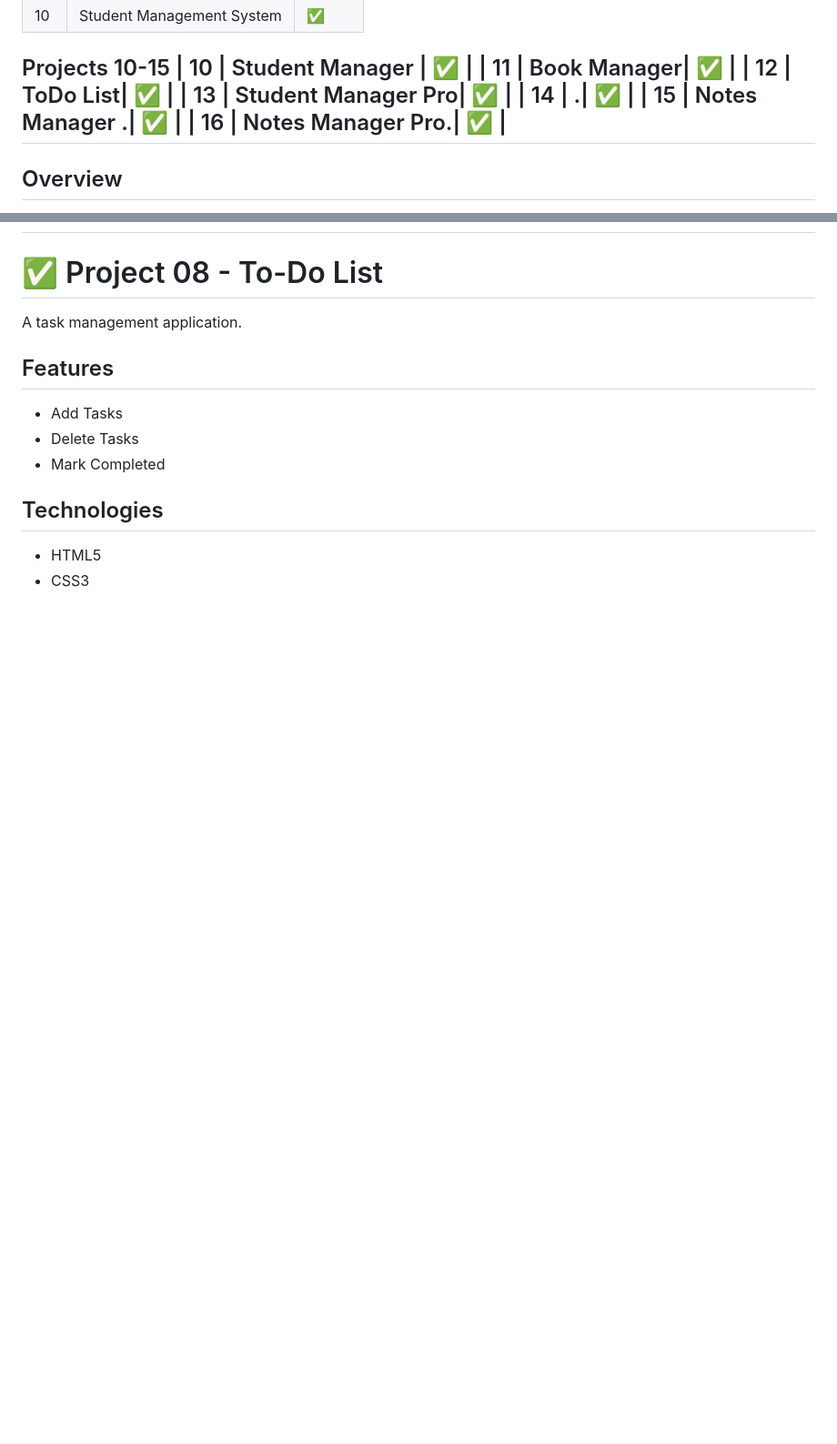
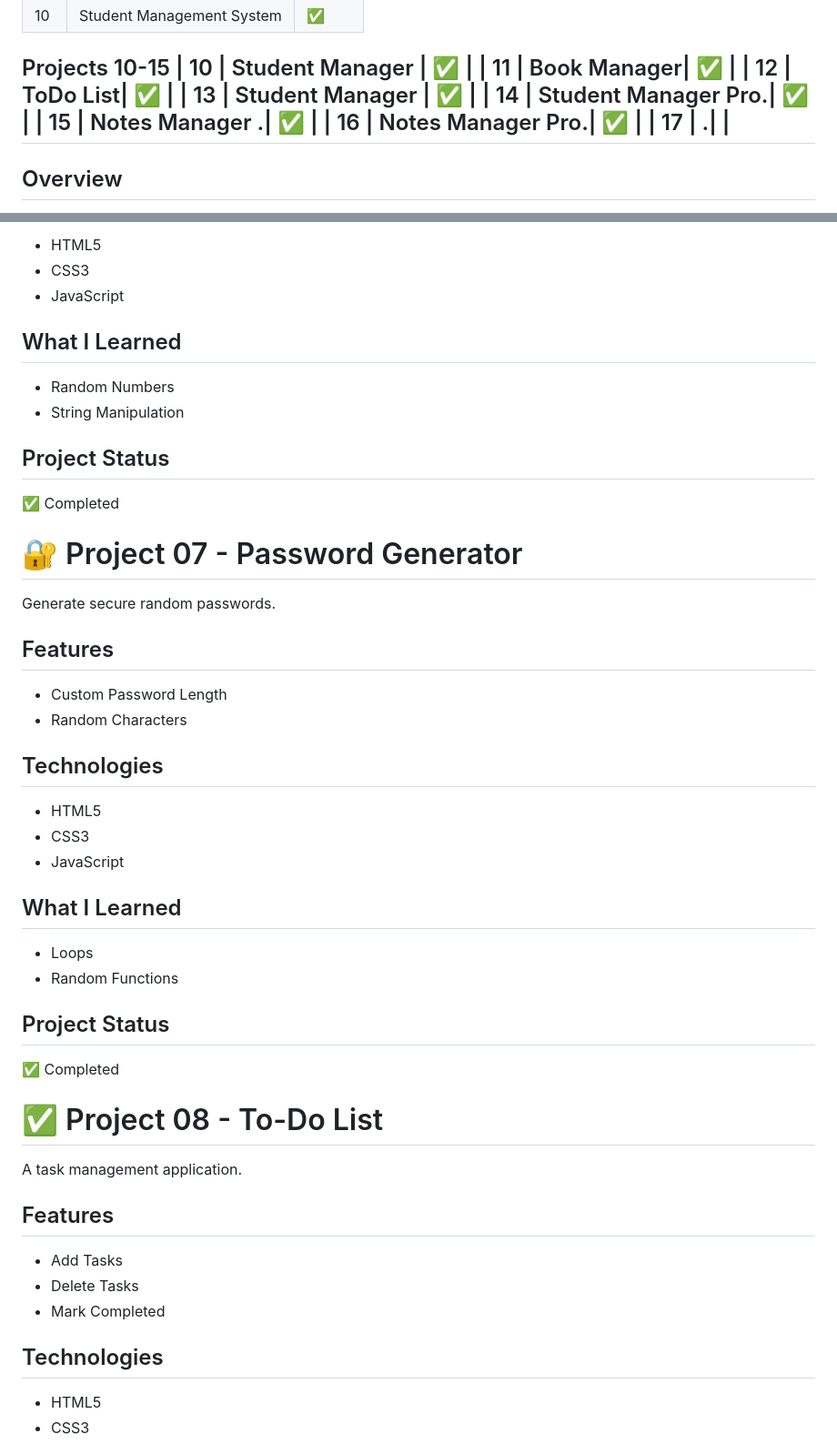
Before and after one commit to zahraahmedi2020-commits/poroject-Delta-500, a Markdown page: README.md, 2 parts joined by grey strips. Shown at 91% size. GitHub-like rendering; blank space fills up the shorter version.

```diff
--- a/README.md
+++ b/README.md
@@ -35,10 +35,11 @@ Projects 10-15
 | 10 | Student Manager | ✅ |
 | 11 | Book Manager| ✅ |
 | 12 | ToDo List| ✅ |
-| 13 | Student Manager Pro| ✅ |
-| 14 | .| ✅ |
+| 13 | Student Manager | ✅ |
+| 14 | Student Manager Pro.| ✅ |
 | 15 | Notes Manager .| ✅ |
 | 16 | Notes Manager Pro.| ✅ |
+| 17 |  .| |
 ---
 ## Overview
 Project Delta-500 is my personal learning and portfolio journey toward becoming a Cloud & Network Automation Engineer.
@@ -64,3 +125,39 @@ This repository contains practical projects developed to improve my programming,
+- HTML5
+- CSS3
+- JavaScript
+
+## What I Learned
+
+- Random Numbers
+- String Manipulation
+
+## Project Status
+
+✅ Completed
+
+# 🔐 Project 07 - Password Generator
+
+Generate secure random passwords.
+
+## Features
+
+- Custom Password Length
+- Random Characters
+
+## Technologies
+
+- HTML5
+- CSS3
+- JavaScript
+
+## What I Learned
+
+- Loops
+- Random Functions
+
+## Project Status
+
+✅ Completed
 # ✅ Project 08 - To-Do List
 
 A task management application.
```
Also changed, not shown: other parts of README.md (+60 -0 lines).
